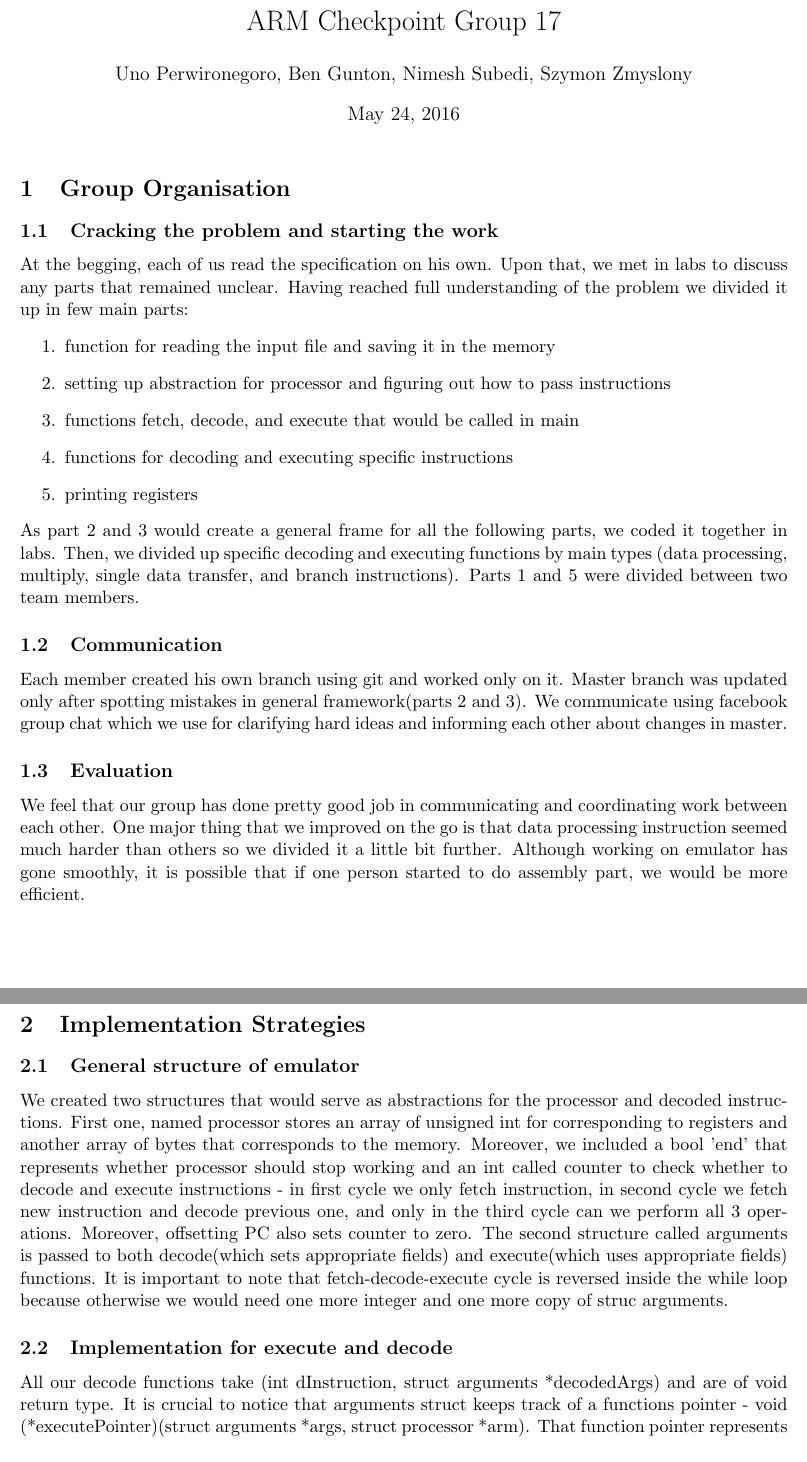
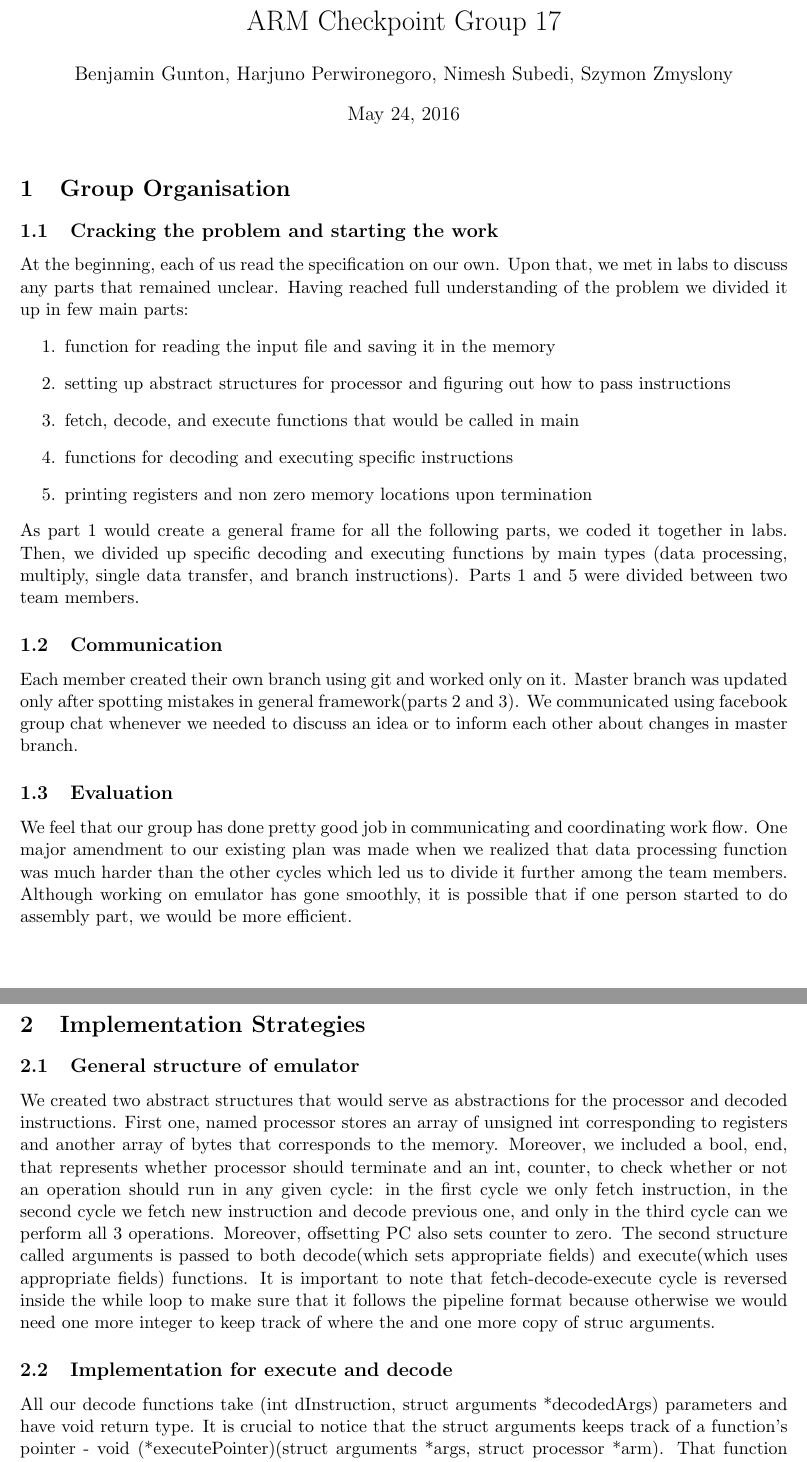
Before and after one commit to szymonzmyslony/arm-Flappy-League, a LaTeX document (doc/Checkpoint.tex): two parts of pages 1 and 2 of 2, joined at a grey line, cut so that both start at the same text. Compiled offline with pdfLaTeX.

Commit message:
Updated the report file
Fixed some grammatical errors.
Changed a few sentence structures

```diff
--- a/doc/Checkpoint.tex
+++ b/doc/Checkpoint.tex
@@ -5,35 +5,35 @@
 \begin{document}
 
 \title{ARM Checkpoint Group 17 }
-\author{Uno Perwironegoro, Ben Gunton, Nimesh Subedi, Szymon Zmyslony}
+\author{Benjamin Gunton, Harjuno Perwironegoro, Nimesh Subedi, Szymon Zmyslony}
 
 \maketitle
 
 \section{Group Organisation}
 \subsection{Cracking the problem and starting the work}
-At the begging, each of us read the specification on his own. Upon that, we met
+At the beginning, each of us read the specification on our own. Upon that, we met
 in labs to discuss any parts that remained unclear. Having reached full understanding
 of the problem we divided it up in few main parts:
 \begin{enumerate}
 	\item function for reading the input file and saving it in the memory
-	\item setting up abstraction for processor and figuring out how to pass instructions
-	\item functions fetch, decode, and execute that would be called in main
+	\item setting up abstract structures for processor and figuring out how to pass instructions
+	\item fetch, decode, and execute functions that would be called in main
 	\item functions for decoding and executing specific instructions
-	\item printing registers
+	\item printing registers and non zero memory locations upon termination
 \end{enumerate}
-As part 2 and 3 would create a general frame for all the following parts, we coded it together in labs. Then, we divided up specific decoding and executing functions by main types (data processing, multiply, single data transfer, and branch instructions). Parts 1 and 5 were divided between two team members.
+As part 1 would create a general frame for all the following parts, we coded it together in labs. Then, we divided up specific decoding and executing functions by main types (data processing, multiply, single data transfer, and branch instructions). Parts 1 and 5 were divided between two team members.
 
 	\subsection{Communication}
-	Each member created his own branch using git and worked only on it. Master branch was updated only after spotting mistakes in general framework(parts 2 and 3). We communicate using facebook group chat which we use for clarifying  hard ideas and informing each other about changes in master.
+	Each member created their own branch using git and worked only on it. Master branch was updated only after spotting mistakes in general framework(parts 2 and 3). We communicated using facebook group chat whenever we needed to discuss an idea or to inform each other about changes in master branch.
 	\subsection{Evaluation}
-	We feel that our group has done pretty good job in communicating and coordinating work between each other. One major thing that we improved on the go is that data processing instruction seemed much harder than others so we divided it a little bit further. Although working on emulator has gone smoothly, it is possible that if one person started to do assembly part, we would be more efficient.
+	We feel that our group has done pretty good job in communicating and coordinating work flow. One major amendment to our existing plan was made when we realized that data processing function was much harder than the other cycles which led us to divide it further among the team members. Although working on emulator has gone smoothly, it is possible that if one person started to do assembly part, we would be more efficient.
 
 
 
 
 \section{Implementation Strategies}
 	\subsection{General structure of emulator}
-	We created two structures that would serve as abstractions for the processor and decoded instructions. First one, named processor stores an array of unsigned int for corresponding to registers and another array of bytes that corresponds to the memory. Moreover, we included a bool 'end' that represents whether processor should stop working and an int called counter to check whether to decode and execute instructions - in first cycle we only fetch instruction, in second cycle we fetch new instruction and decode previous one, and only in the third cycle can we perform all 3 operations. Moreover, offsetting PC also sets counter to zero. The second structure called arguments is passed to both decode(which sets appropriate fields) and execute(which uses appropriate fields) functions. It is important to note that fetch-decode-execute cycle is reversed inside the while loop because otherwise we would need one more integer and one more copy of struc arguments.
+	We created two abstract structures that would serve as abstractions for the processor and decoded instructions. First one, named processor stores an array of unsigned int  corresponding to registers and another array of bytes that corresponds to the memory. Moreover, we included a bool, end, that represents whether processor should terminate and an int, counter, to check whether or not an operation should run in any given cycle: in the first cycle we only fetch instruction, in the second cycle we fetch new instruction and decode previous one, and only in the third cycle can we perform all 3 operations. Moreover, offsetting PC also sets counter to zero. The second structure called arguments is passed to both decode(which sets appropriate fields) and execute(which uses appropriate fields) functions. It is important to note that fetch-decode-execute cycle is reversed inside the while loop to make sure that it follows the pipeline format because otherwise we would need one more integer to keep track of where the and one more copy of struc arguments.
 	 \subsection{Implementation for execute and decode}
-	 All our decode functions  take (int dInstruction, struct arguments *decodedArgs) and are of void return type. It is crucial to notice that arguments struct keeps track of a functions pointer  - void (*executePointer)(struct arguments *args, struct processor *arm). That function pointer represents the executing function that is to be called in next cycle. Execute functions are quite simple void functions that get all the needed parameters in arguments structure and set appropriate fields in processor structure.
+	 All our decode functions take (int dInstruction, struct arguments *decodedArgs) parameters and have void return type. It is crucial to notice that the struct arguments  keeps track of a function's pointer - void (*executePointer)(struct arguments *args, struct processor *arm). That function pointer represents the executing function that is to be called in next cycle. Execute functions are quite simple void functions that get all the needed parameters in arguments struct and set appropriate fields in processor structure.
 	\subsection{Remarks}
```
Also changed, not shown: doc/Checkpoint.tex (2 more changed lines).
